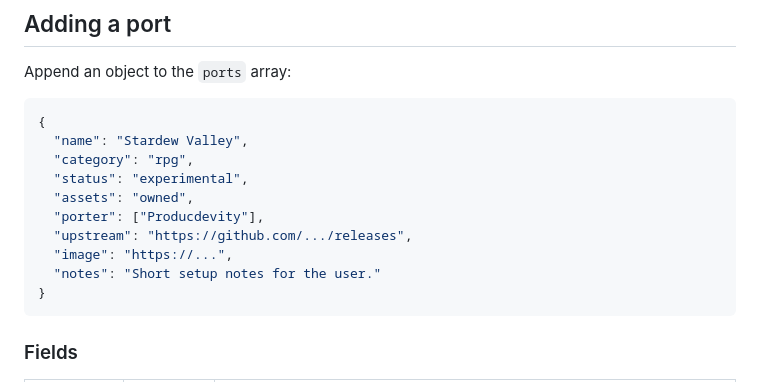
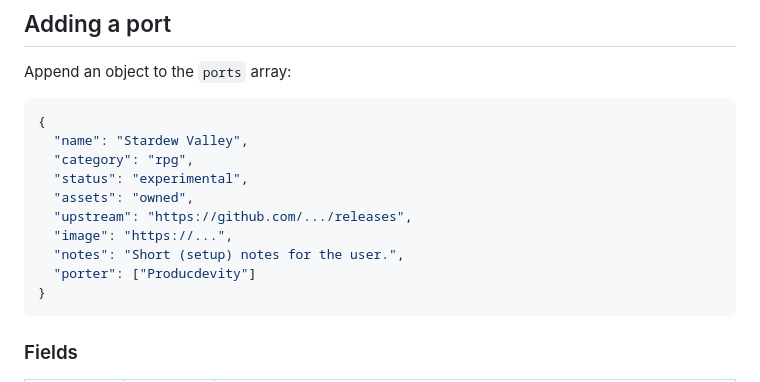
Before and after one commit to Producdevity/MiyooMini-Ports, a Markdown page: CONTRIBUTING.md, the part around the change. Rendered like a GitHub page.

Commit message:
chore: reorder porter field in sample schema for consistency with JSON style conventions

````diff
--- a/CONTRIBUTING.md
+++ b/CONTRIBUTING.md
@@ -13,10 +13,10 @@ Append an object to the `ports` array:
   "category": "rpg",
   "status": "experimental",
   "assets": "owned",
-  "porter": ["Producdevity"],
   "upstream": "https://github.com/.../releases",
   "image": "https://...",
-  "notes": "Short setup notes for the user."
+  "notes": "Short (setup) notes for the user.",
+  "porter": ["Producdevity"]
 }
 ```
 
````
